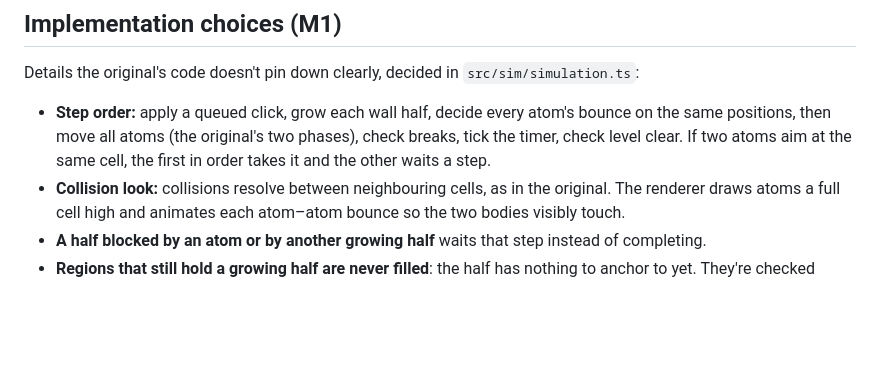
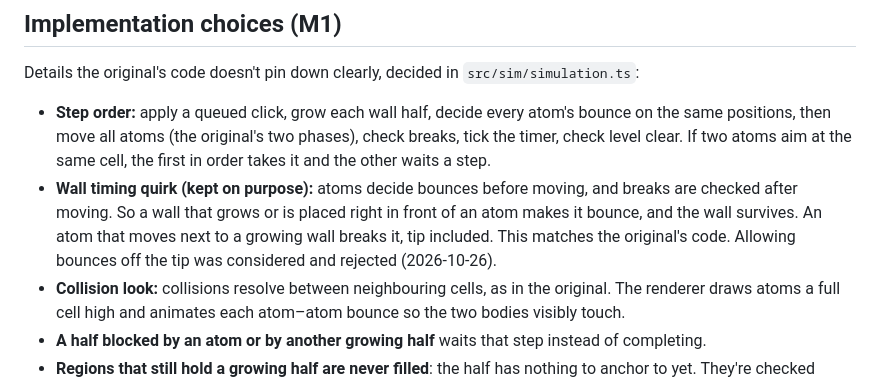
Before and after one commit to Todilo/atom-trap, a Markdown page: docs/classic-rules.md, the part around the change. Rendered like a GitHub page; blank space fills up the shorter version.

Commit message:
Document the wall timing quirk and keep the original rule
Co-Authored-By: Claude Opus 5.5 <noreply@anthropic.com>

```diff
--- a/docs/classic-rules.md
+++ b/docs/classic-rules.md
@@ -122,6 +122,7 @@ These are possible later modes (ADR-0002).
 Details the original's code doesn't pin down clearly, decided in `src/sim/simulation.ts`:
 
 - **Step order:** apply a queued click, grow each wall half, decide every atom's bounce on the same positions, then move all atoms (the original's two phases), check breaks, tick the timer, check level clear. If two atoms aim at the same cell, the first in order takes it and the other waits a step.
+- **Wall timing quirk (kept on purpose):** atoms decide bounces before moving, and breaks are checked after moving. So a wall that grows or is placed right in front of an atom makes it bounce, and the wall survives. An atom that moves next to a growing wall breaks it, tip included. This matches the original's code. Allowing bounces off the tip was considered and rejected (2026-10-26).
 - **Collision look:** collisions resolve between neighbouring cells, as in the original. The renderer draws atoms a full cell high and animates each atom–atom bounce so the two bodies visibly touch.
 - **A half blocked by an atom or by another growing half** waits that step instead of completing.
 - **Regions that still hold a growing half are never filled**: the half has nothing to anchor to yet. They're checked again when it completes.
```
